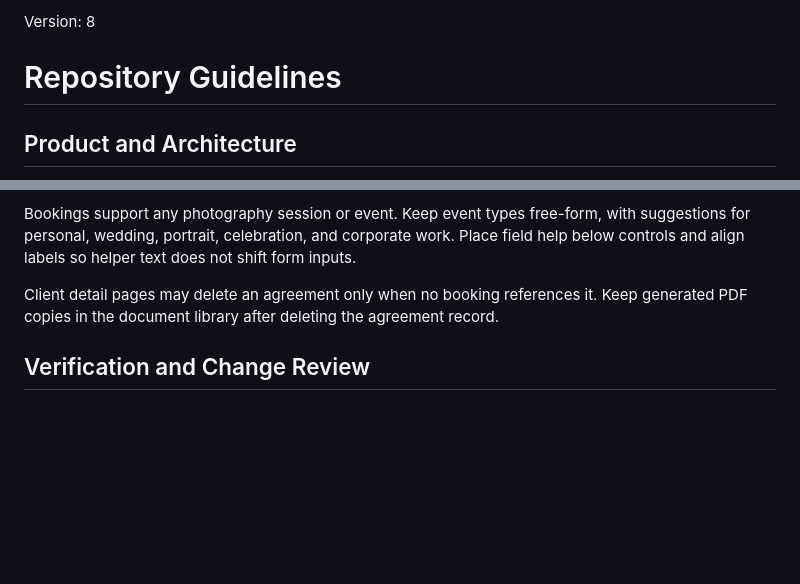
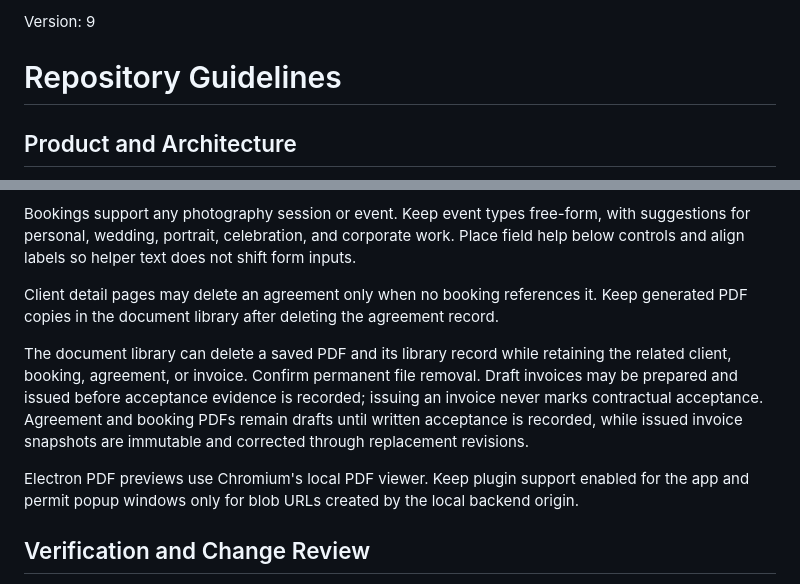
Before and after one commit to Briochee/photo-contract, a Markdown page: AGENTS.md, 2 parts joined by grey strips. GitHub-like rendering; blank space fills up the shorter version.

Commit message:
Document document lifecycle rules

```diff
--- a/AGENTS.md
+++ b/AGENTS.md
@@ -1,4 +1,4 @@
-Version: 8
+Version: 9
 
 # Repository Guidelines
 
@@ -25,6 +25,10 @@ Bookings support any photography session or event. Keep event types free-form, w
 
 Client detail pages may delete an agreement only when no booking references it. Keep generated PDF copies in the document library after deleting the agreement record.
 
+The document library can delete a saved PDF and its library record while retaining the related client, booking, agreement, or invoice. Confirm permanent file removal. Draft invoices may be prepared and issued before acceptance evidence is recorded; issuing an invoice never marks contractual acceptance. Agreement and booking PDFs remain drafts until written acceptance is recorded, while issued invoice snapshots are immutable and corrected through replacement revisions.
+
+Electron PDF previews use Chromium's local PDF viewer. Keep plugin support enabled for the app and permit popup windows only for blob URLs created by the local backend origin.
+
 ## Verification and Change Review
 
 Run `pytest -q tests backend/tests`, `npm test --prefix frontend`, `npm run build --prefix frontend`, and `ruff check backend scripts` for relevant changes. Add focused tests for calculations, state transitions, API contracts, and legal-text preservation. PDF changes should be verified with the actual Playwright renderer when Chromium is available. Electron changes should be tested by launching the desktop app and confirming its backend health endpoint. Update `docs/SETUP.md` when setup or runtime steps change; update this file's version only when durable project instructions change.
```
